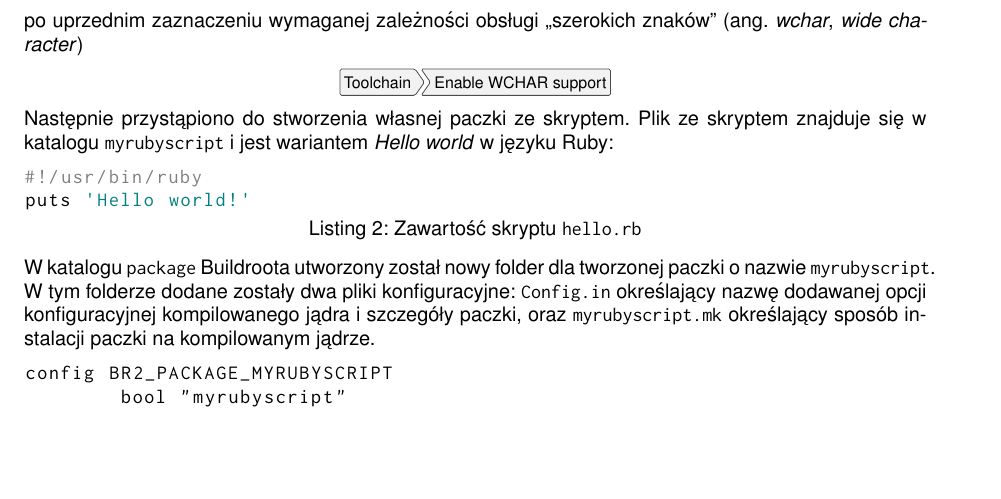
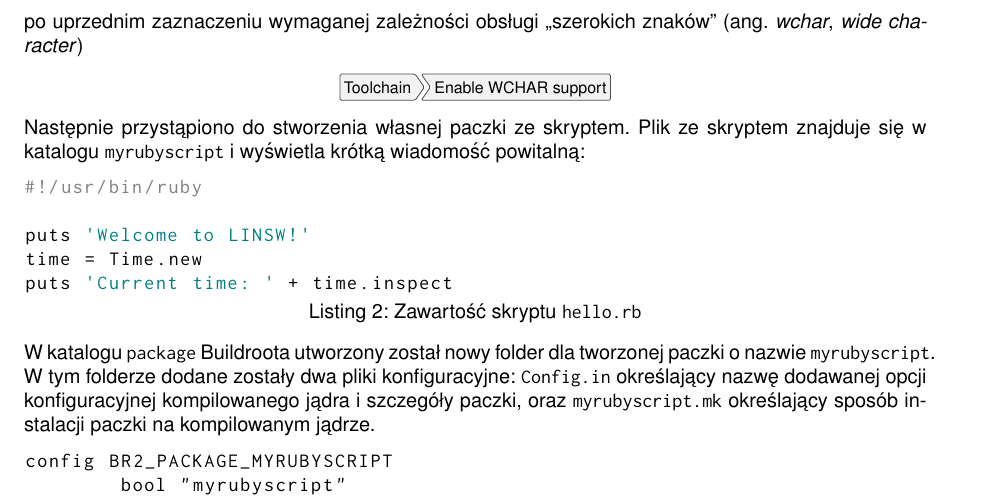
Before and after one commit to bdach/lines, a LaTeX document (lab1/protocol/protocol.tex): part of page 3 of 4, cut so that both start at the same text, the shorter picture padded with empty space. Compiled offline with pdfLaTeX.

Commit message:
Script is a bit more ambitious

```diff
--- a/lab1/protocol/protocol.tex
+++ b/lab1/protocol/protocol.tex
@@ -122,10 +122,13 @@ W celu dodania do obrazu interpretera języka skryptowego Ruby dodana została p
 \centeredmenu{Target packages > Interpreter languages and scripting > ruby}
 po uprzednim zaznaczeniu wymaganej zależności obsługi ,,szerokich znaków'' (ang. \emph{wchar}, \emph{wide character})
 \centeredmenu{Toolchain > Enable WCHAR support}
-Następnie przystąpiono do stworzenia własnej paczki ze skryptem. Plik ze skryptem znajduje się w katalogu \verb+myrubyscript+ i jest wariantem \emph{Hello world} w języku Ruby:
+Następnie przystąpiono do stworzenia własnej paczki ze skryptem. Plik ze skryptem znajduje się w katalogu \verb+myrubyscript+ i wyświetla krótką wiadomość powitalną:
 \begin{lstlisting}[language=ruby, caption=Zawartość skryptu \texttt{hello.rb}]
 #!/usr/bin/ruby
-puts 'Hello world!'
+
+puts 'Welcome to LINSW!'
+time = Time.new
+puts 'Current time: ' + time.inspect
 \end{lstlisting}
 W katalogu \verb+package+ Buildroota utworzony został nowy folder dla tworzonej paczki o nazwie \verb+myrubyscript+. W tym folderze dodane zostały dwa pliki konfiguracyjne: \verb+Config.in+ określający nazwę dodawanej opcji konfiguracyjnej kompilowanego jądra i szczegóły paczki, oraz \verb+myrubyscript.mk+ określający sposób instalacji paczki na kompilowanym jądrze.
 \begin{lstlisting}[caption=Zawartość pliku \texttt{Config.in}]
```
Also changed, not shown: 1 other file.
